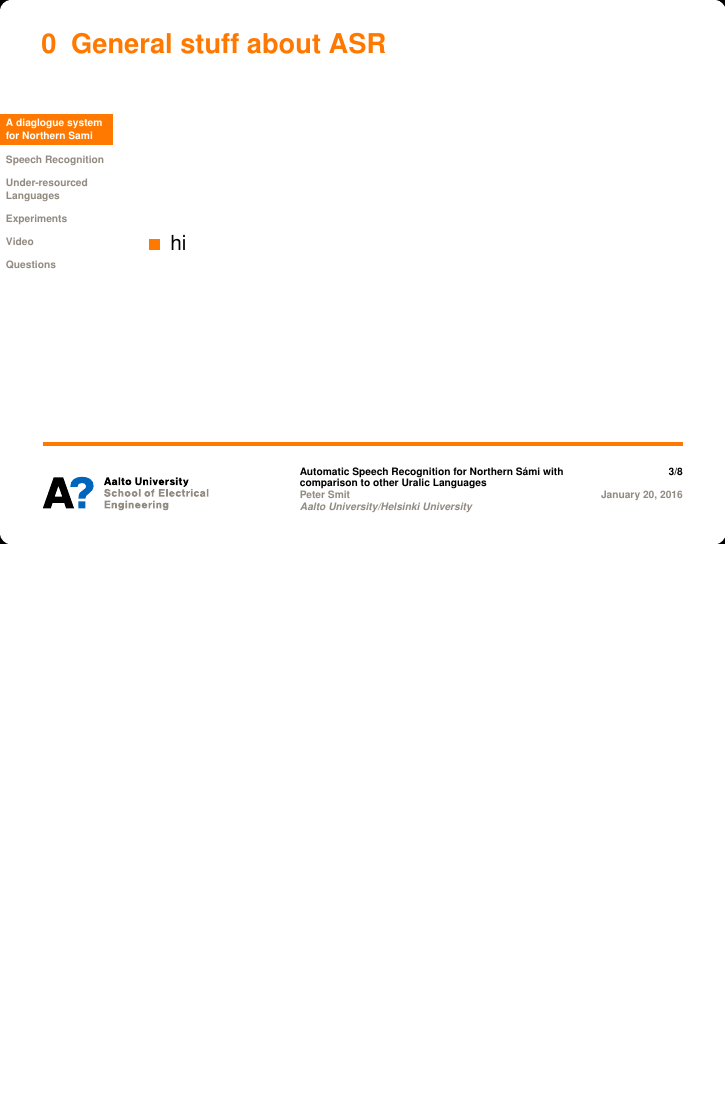
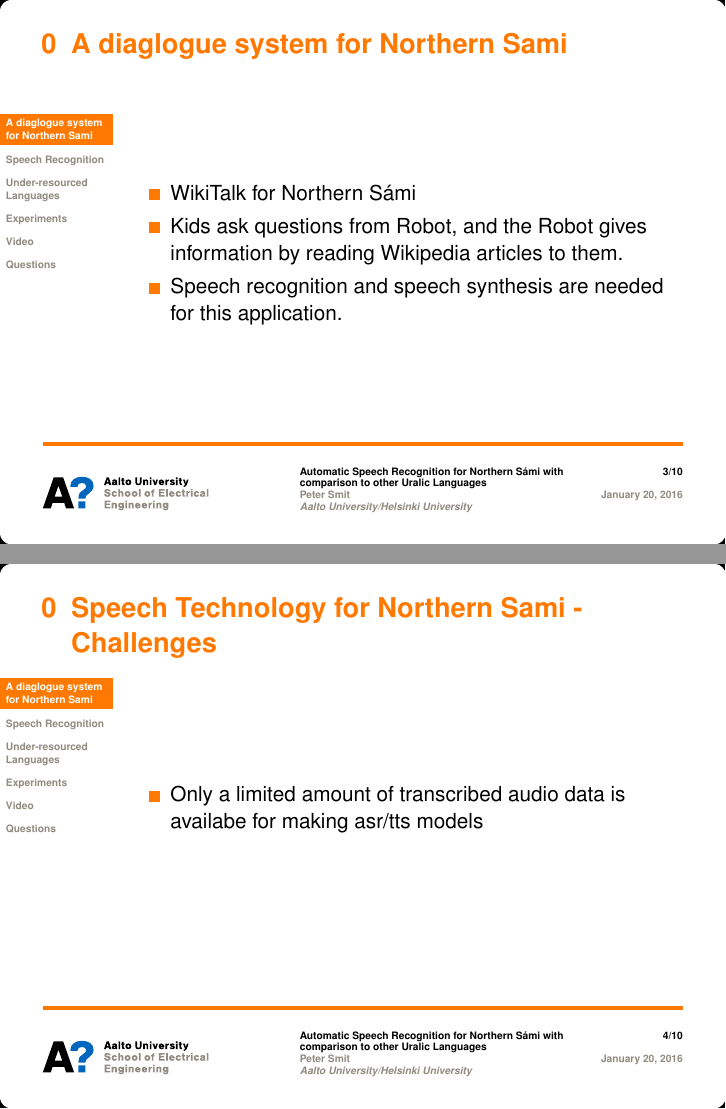
Before and after one commit to phsmit/iwclul2016-paper, LaTeX slides (presentation/presentation_screen.tex, which reads presentation/presentation.tex): page 3 of 8 before the commit and pages 3 and 4 of 10 after it, the two joined at a grey line, the shorter picture padded with empty space. Compiled offline with XeLaTeX.

Commit message:
Filling the presentation

```diff
--- a/presentation/presentation.tex
+++ b/presentation/presentation.tex
@@ -68,4 +68,17 @@
 
 \section{A diaglogue system for Northern Sami}
 \begin{frame}
-\frametitle{General stuff about ASR}
+\frametitle{A diaglogue system for Northern Sami}
+\begin{itemize}
+\item WikiTalk for \ns
+\item Kids ask questions from Robot, and the Robot gives information by reading Wikipedia articles to them.
+\item Speech recognition and speech synthesis are needed for this application.
+\end{itemize}
+\end{frame}
+
+\begin{frame}
+\frametitle{Speech Technology for Northern Sami - Challenges}
+\begin{itemize}
+\item Only a limited amount of transcribed audio data is availabe for making asr/tts models
+\end{itemize}
+\end{frame}
@@ -80 +103,0 @@
-\frametitle{General stuff about ASR}
```
Also changed, not shown: presentation/presentation.tex (27 more changed lines).
